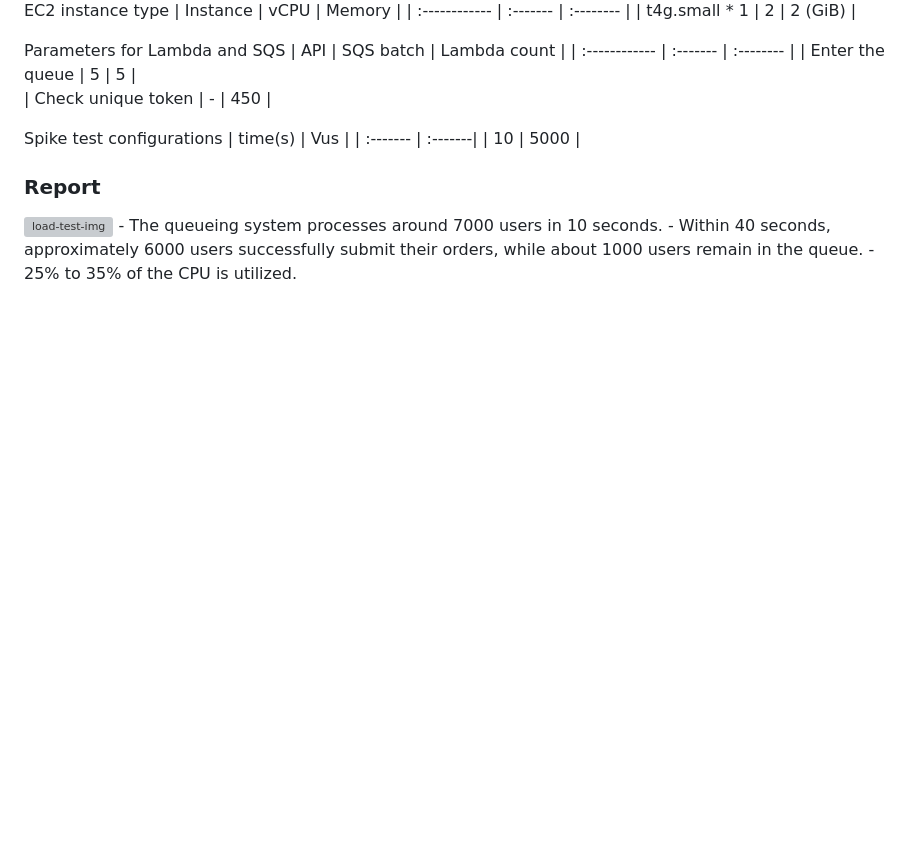
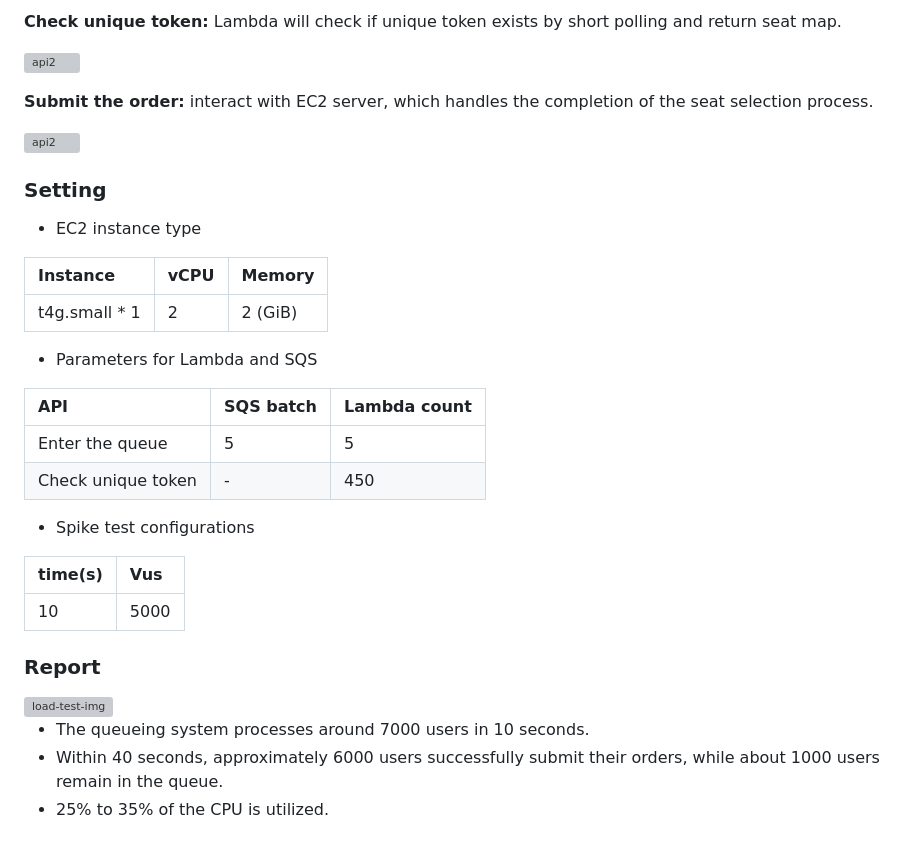
Before and after one commit to karry0104/ticketMax, a Markdown page: README.md, the part around the change printed below. GitHub-like rendering; blank space fills up the shorter version; grey boxes are pictures that could not be loaded.

Commit message:
Update-README-load test data

```diff
--- a/README.md
+++ b/README.md
@@ -79,23 +78,43 @@ The testing cover three APIs.
 
-EC2 instance type
+</br></br>
+
+**Check unique token:** Lambda will check if unique token exists by short polling and return seat map.
+
+
+<img width="40%" alt="api2" src="https://github.com/karry0104/ticketMax/assets/112867897/bb6bd632-625c-461f-a655-61248cf3c0df">
+
+</br></br>
+
+**Submit the order:** interact with EC2 server, which handles the completion of the seat selection process.
+
+
+<img width="40%" alt="api2" src="https://github.com/karry0104/ticketMax/assets/112867897/74b68cb5-1e28-4cbf-b6df-5db435b98261">
+
+
+### Setting
+- EC2 instance type
+
 | Instance      | vCPU     | Memory    |
 | :------------ | :------- | :-------- |
 | t4g.small * 1 | 2        | 2 (GiB)   |
 
-Parameters for Lambda and SQS
+- Parameters for Lambda and SQS
+
 | API                | SQS batch | Lambda count |
 | :------------      | :-------  | :--------    |
 | Enter the queue    | 5         | 5            |
 | Check unique token | -         | 450          |
 
-Spike test configurations
+- Spike test configurations
+
 | time(s)  | Vus     |
 | :------- | :-------|
 | 10       | 5000    |
 
 ### Report
 
-<img width="60%" alt="load-test-img" src="https://github.com/karry0104/ticketMax/assets/112867897/c8351b1d-fa33-4092-b4cd-62807240ff68">
+<img width="70%" alt="load-test-img" src="https://github.com/karry0104/ticketMax/assets/112867897/c8351b1d-fa33-4092-b4cd-62807240ff68">
+
 - The queueing system processes around 7000 users in 10 seconds.
 - Within 40 seconds, approximately 6000 users successfully submit their orders, while about 1000 users remain in the queue.
 - 25% to 35% of the CPU is utilized.
```
Also changed, not shown: other parts of README.md (+7 -8 lines).
